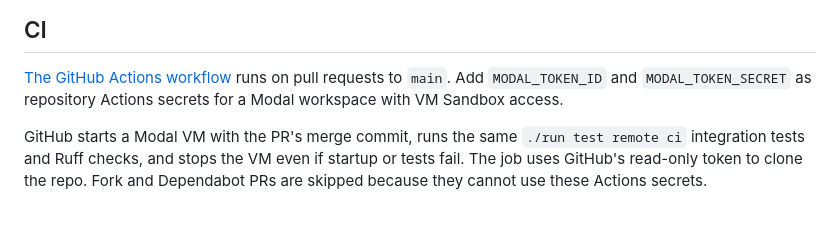
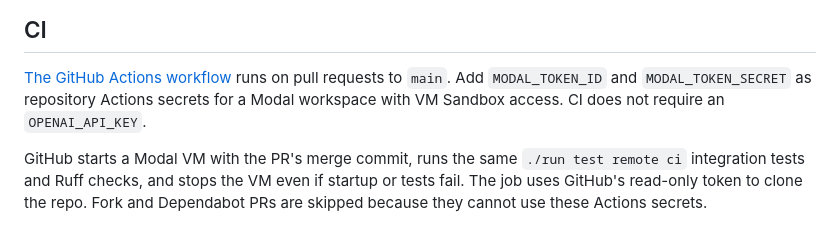
Before and after one commit to DrChrisLevy/modal_demo, a Markdown page: README.md, the part around the change. GitHub-like rendering.

Commit message:
Clarify CI credential requirements

```diff
--- a/README.md
+++ b/README.md
@@ -60,6 +60,7 @@ Exiting either shell leaves the app running.
 [The GitHub Actions workflow](.github/workflows/ci.yml) runs on pull requests to
 `main`. Add `MODAL_TOKEN_ID` and `MODAL_TOKEN_SECRET` as repository Actions secrets
 for a Modal workspace with VM Sandbox access.
+CI does not require an `OPENAI_API_KEY`.
 
 GitHub starts a Modal VM with the PR's merge commit, runs the same
 `./run test remote ci` integration tests and Ruff checks, and stops the VM even
```
